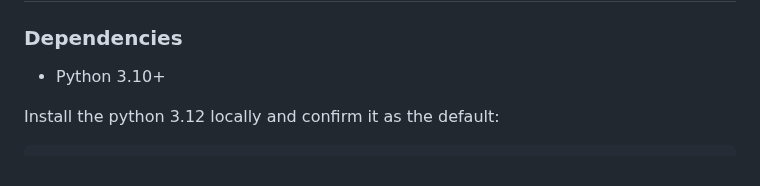
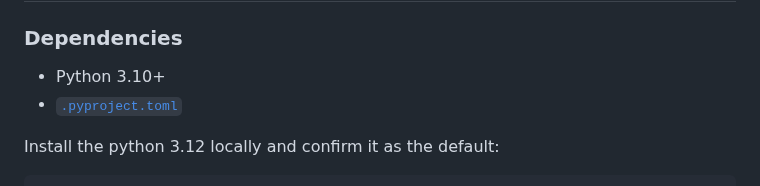
Before and after one commit to ypenn21/adk-agents, a Markdown page: README.md, the part around the change. Rendered like a GitHub page.

````diff
--- a/README.md
+++ b/README.md
@@ -25,6 +25,7 @@ Connects to MCP Toolbox, which in turn interacts with the Bug Ticket Database
 ### Dependencies
 
 - Python 3.10+
+- [`.pyproject.toml`](pyproject.toml)
 
 Install the python 3.12 locally and confirm it as the default:
 ```shell
````
